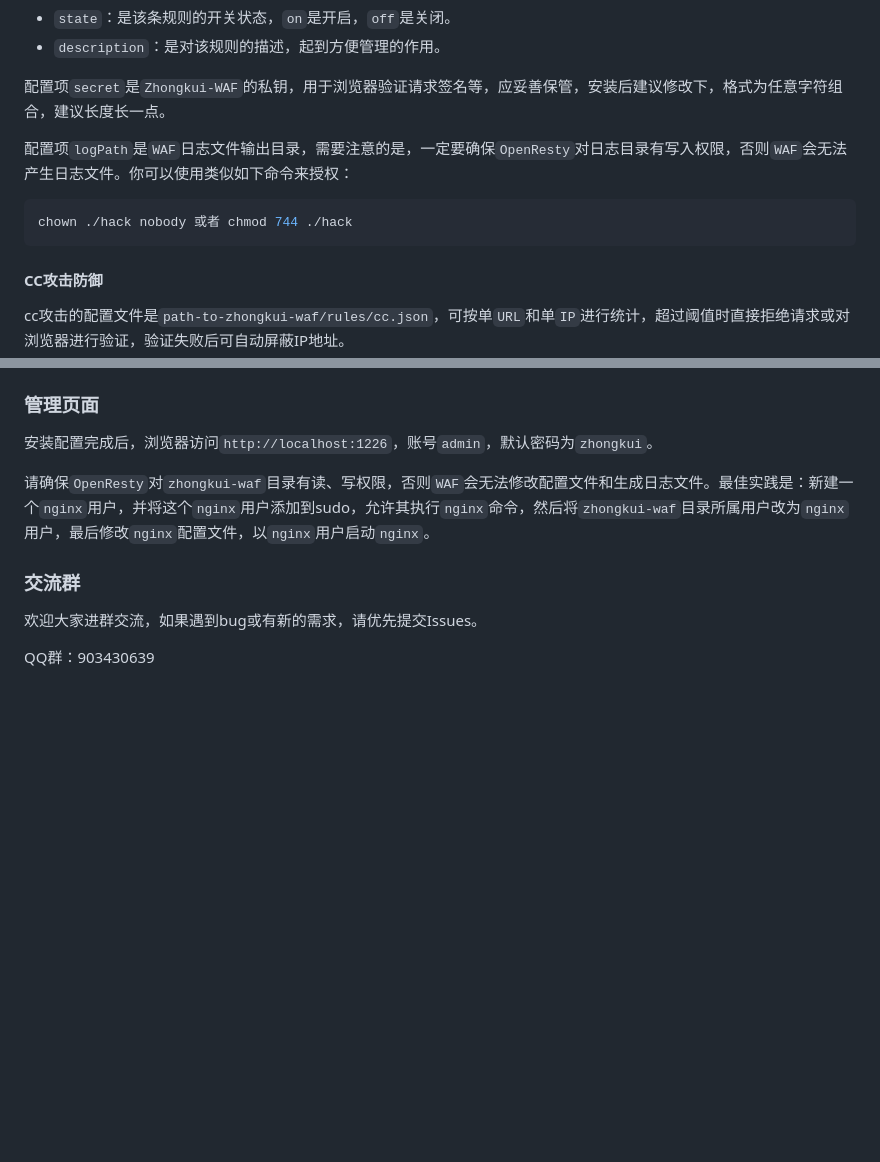
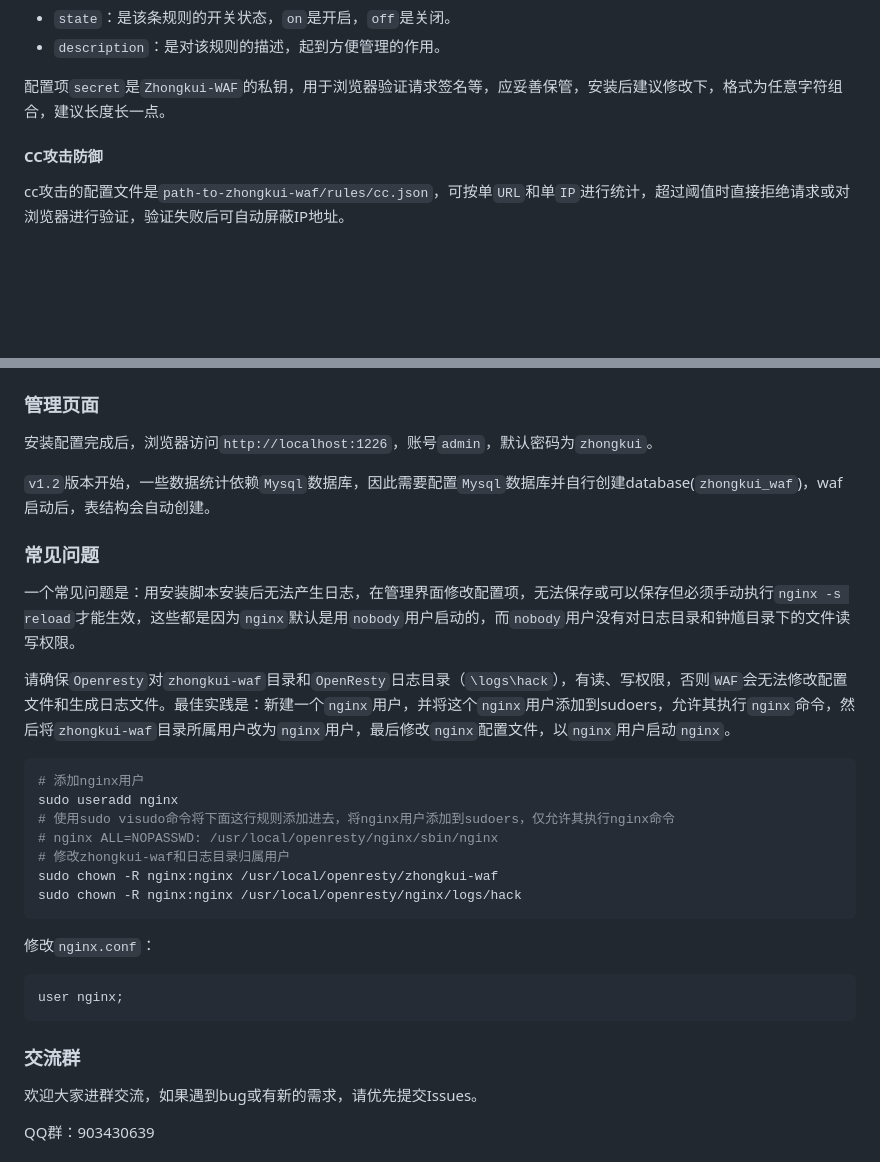
Before and after one commit to bukaleyang/zhongkui-waf, a Markdown page: README.md, 2 parts joined by grey strips. Rendered like a GitHub page; blank space fills up the shorter version.

Commit message:
文档更新

````diff
--- a/README.md
+++ b/README.md
@@ -143,12 +143,6 @@ ip黑名单列表可以配置在`/conf/zhongkui.conf`文件中，也可以配置
 + `description`：是对该规则的描述，起到方便管理的作用。
 
 配置项`secret`是`Zhongkui-WAF`的私钥，用于浏览器验证请求签名等，应妥善保管，安装后建议修改下，格式为任意字符组合，建议长度长一点。
-
-配置项`logPath`是`WAF`日志文件输出目录，需要注意的是，一定要确保`OpenResty`对日志目录有写入权限，否则`WAF`会无法产生日志文件。你可以使用类似如下命令来授权：
-
-```bash
-chown ./hack nobody 或者 chmod 744 ./hack
-```
 
 #### CC攻击防御
 
@@ -303,7 +297,29 @@ Disallow: /zhongkuiwaf/honey/trap
 
 安装配置完成后，浏览器访问`http://localhost:1226`，账号`admin`，默认密码为`zhongkui`。
 
-请确保`OpenResty`对`zhongkui-waf`目录有读、写权限，否则`WAF`会无法修改配置文件和生成日志文件。最佳实践是：新建一个`nginx`用户，并将这个`nginx`用户添加到sudo，允许其执行`nginx`命令，然后将`zhongkui-waf`目录所属用户改为`nginx`用户，最后修改`nginx`配置文件，以`nginx`用户启动`nginx`。
+`v1.2`版本开始，一些数据统计依赖`Mysql`数据库，因此需要配置`Mysql`数据库并自行创建database(`zhongkui_waf`)，waf启动后，表结构会自动创建。
+
+### 常见问题
+
+一个常见问题是：用安装脚本安装后无法产生日志，在管理界面修改配置项，无法保存或可以保存但必须手动执行`nginx -s reload`才能生效，这些都是因为`nginx`默认是用`nobody`用户启动的，而`nobody`用户没有对日志目录和钟馗目录下的文件读写权限。
+
+请确保`Openresty`对`zhongkui-waf`目录和`OpenResty`日志目录（`\logs\hack`），有读、写权限，否则`WAF`会无法修改配置文件和生成日志文件。最佳实践是：新建一个`nginx`用户，并将这个`nginx`用户添加到sudoers，允许其执行`nginx`命令，然后将`zhongkui-waf`目录所属用户改为`nginx`用户，最后修改`nginx`配置文件，以`nginx`用户启动`nginx`。
+
+```shell
+# 添加nginx用户
+sudo useradd nginx
+# 使用sudo visudo命令将下面这行规则添加进去，将nginx用户添加到sudoers，仅允许其执行nginx命令
+# nginx ALL=NOPASSWD: /usr/local/openresty/nginx/sbin/nginx
+# 修改zhongkui-waf和日志目录归属用户
+sudo chown -R nginx:nginx /usr/local/openresty/zhongkui-waf
+sudo chown -R nginx:nginx /usr/local/openresty/nginx/logs/hack
+```
+
+修改`nginx.conf`：
+
+```nginx
+user nginx;
+```
 
 ### 交流群
 
````
Also changed, not shown: other parts of README.md (+2 -2 lines).
